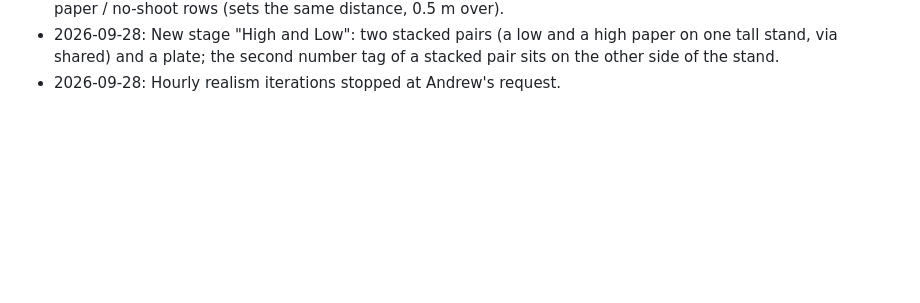
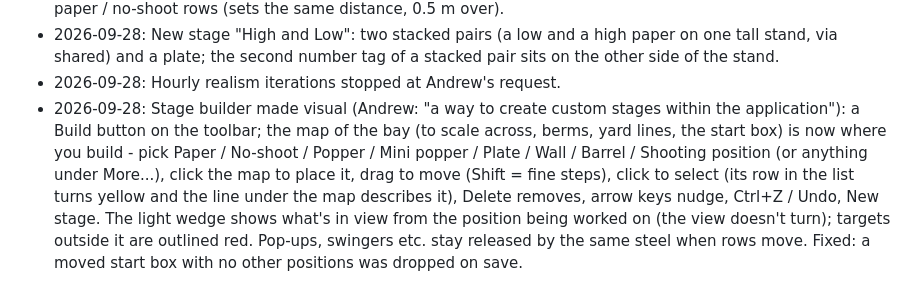
Before and after one commit to kornofflaw/laser-dryfire-sim, a Markdown page: PLAN.md, the part around the change. Rendered like a GitHub page; blank space fills up the shorter version.

Commit message:
PLAN / CLAUDE.md: the visual stage builder
Co-Authored-By: Claude Opus 5.5 <noreply@anthropic.com>
Claude-Session: https://claude.ai/code/session_01WzKszW5AZwZTwzLMC8fqvH

```diff
--- a/PLAN.md
+++ b/PLAN.md
@@ -864,3 +864,4 @@ he reports a problem.
 - 2026-09-28: Two targets side by side on one stand (stage item shared: true - one long 2x4 base, feet at the ends, a 1x2 crossbar behind both). New stage "Side by Side"; stage builder: "on the stand of the row above" on paper / no-shoot rows (sets the same distance, 0.5 m over).
 - 2026-09-28: New stage "High and Low": two stacked pairs (a low and a high paper on one tall stand, via shared) and a plate; the second number tag of a stacked pair sits on the other side of the stand.
 - 2026-09-28: Hourly realism iterations stopped at Andrew's request.
+- 2026-09-28: Stage builder made visual (Andrew: "a way to create custom stages within the application"): a Build button on the toolbar; the map of the bay (to scale across, berms, yard lines, the start box) is now where you build - pick Paper / No-shoot / Popper / Mini popper / Plate / Wall / Barrel / Shooting position (or anything under More...), click the map to place it, drag to move (Shift = fine steps), click to select (its row in the list turns yellow and the line under the map describes it), Delete removes, arrow keys nudge, Ctrl+Z / Undo, New stage. The light wedge shows what's in view from the position being worked on (the view doesn't turn); targets outside it are outlined red. Pop-ups, swingers etc. stay released by the same steel when rows move. Fixed: a moved start box with no other positions was dropped on save.
```
Also changed, not shown: CLAUDE.md (+1 -1 lines).
